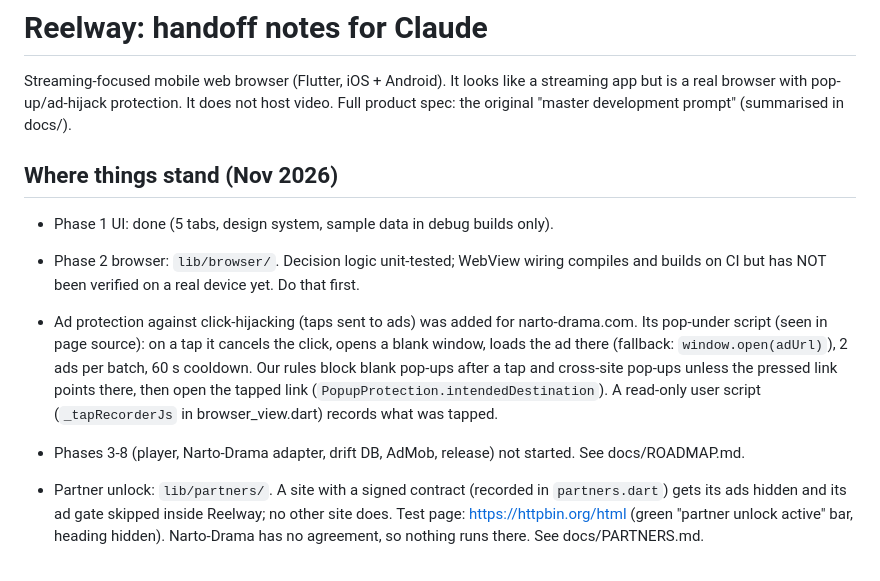
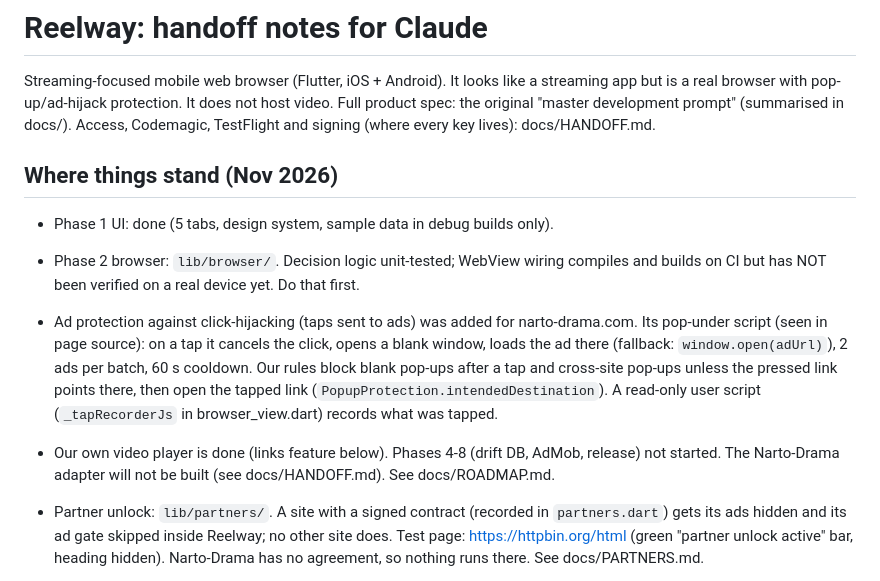
Before and after one commit to alhaddadsaid/lawahlawah, a Markdown page: CLAUDE.md, the part around the change. Rendered like a GitHub page.

```diff
--- a/CLAUDE.md
+++ b/CLAUDE.md
@@ -3,6 +3,7 @@
 Streaming-focused mobile web browser (Flutter, iOS + Android). It looks like a streaming
 app but is a real browser with pop-up/ad-hijack protection. It does not host video.
 Full product spec: the original "master development prompt" (summarised in docs/).
+Access, Codemagic, TestFlight and signing (where every key lives): docs/HANDOFF.md.
 
 ## Where things stand (Nov 2026)
 - Phase 1 UI: done (5 tabs, design system, sample data in debug builds only).
@@ -14,7 +15,8 @@ Full product spec: the original "master development prompt" (summarised in docs/
   cooldown. Our rules block blank pop-ups after a tap and cross-site pop-ups unless the
   pressed link points there, then open the tapped link (`PopupProtection.intendedDestination`).
   A read-only user script (`_tapRecorderJs` in browser_view.dart) records what was tapped.
-- Phases 3-8 (player, Narto-Drama adapter, drift DB, AdMob, release) not started.
+- Our own video player is done (links feature below). Phases 4-8 (drift DB, AdMob,
+  release) not started. The Narto-Drama adapter will not be built (see docs/HANDOFF.md).
   See docs/ROADMAP.md.
 
 - Partner unlock: `lib/partners/`. A site with a signed contract (recorded in
```
Also changed, not shown: docs/HANDOFF.md (added, +146 -0 lines).
